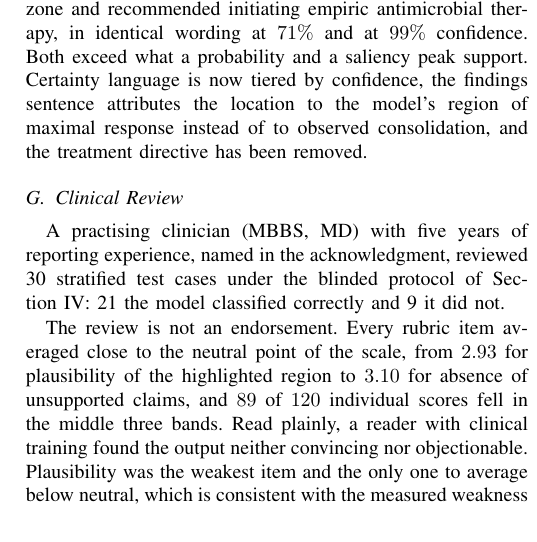
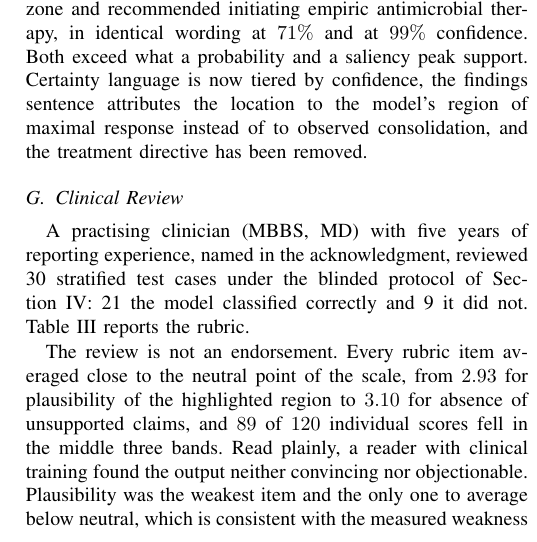
Before and after one commit to Nandanhs006/Rad-Intel, a LaTeX paper (Rad-Intel paper/main.tex): part of one column of page 7 of 9 before the commit and part of one column of page 7 of 10 after it, cut so that both start at the same text. Compiled offline with pdfLaTeX.

Commit message:
paper: reference the review table

```diff
--- a/Rad-Intel paper/main.tex
+++ b/Rad-Intel paper/main.tex
@@ -523,7 +523,7 @@ to observed consolidation, and the treatment directive has been removed.
 A practising clinician (MBBS, MD) with five years of reporting experience,
 named in the acknowledgment, reviewed 30 stratified test cases under the
 blinded protocol of Section~\ref{sec:setup}: 21 the model classified
-correctly and 9 it did not.
+correctly and 9 it did not. Table~\ref{tab:expert} reports the rubric.
 
 The review is not an endorsement. Every rubric item averaged close to the
 neutral point of the scale, from $2.93$ for plausibility of the highlighted
```
